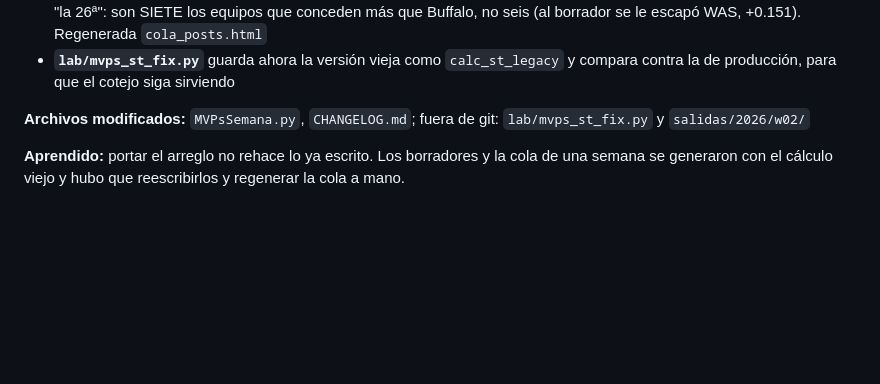
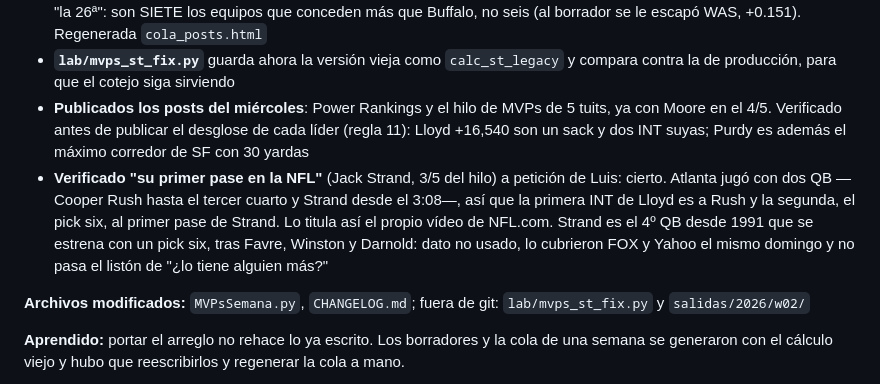
Before and after one commit to luismi1702/NFL-2025, a Markdown page: CHANGELOG.md, the part around the change. Rendered like a GitHub page; blank space fills up the shorter version.

Commit message:
Wrap: los posts del miercoles y la comprobacion de Strand
Completa la entrada del 23-sep con lo publicado (power rankings y el hilo de
MVPs, ya con Moore) y con la comprobacion del "primer pase en la NFL" de
Jack Strand: cierto, Atlanta jugo con dos QB y la primera INT de Lloyd es a
Cooper Rush.

Co-Authored-By: Claude Opus 5 <noreply@anthropic.com>
Claude-Session: https://claude.ai/code/session_01KQudcnZsCfRAw8XXm84LxT

```diff
--- a/CHANGELOG.md
+++ b/CHANGELOG.md
@@ -17,6 +17,17 @@
   borrador se le escapó WAS, +0.151). Regenerada `cola_posts.html`
 - **`lab/mvps_st_fix.py`** guarda ahora la versión vieja como `calc_st_legacy`
   y compara contra la de producción, para que el cotejo siga sirviendo
+- **Publicados los posts del miércoles**: Power Rankings y el hilo de MVPs de
+  5 tuits, ya con Moore en el 4/5. Verificado antes de publicar el desglose de
+  cada líder (regla 11): Lloyd +16,540 son un sack y dos INT suyas; Purdy es
+  además el máximo corredor de SF con 30 yardas
+- **Verificado "su primer pase en la NFL"** (Jack Strand, 3/5 del hilo) a
+  petición de Luis: cierto. Atlanta jugó con dos QB —Cooper Rush hasta el
+  tercer cuarto y Strand desde el 3:08—, así que la primera INT de Lloyd es a
+  Rush y la segunda, el pick six, al primer pase de Strand. Lo titula así el
+  propio vídeo de NFL.com. Strand es el 4º QB desde 1991 que se estrena con un
+  pick six, tras Favre, Winston y Darnold: dato no usado, lo cubrieron FOX y
+  Yahoo el mismo domingo y no pasa el listón de "¿lo tiene alguien más?"
 
 **Archivos modificados:** `MVPsSemana.py`, `CHANGELOG.md`; fuera de git:
 `lab/mvps_st_fix.py` y `salidas/2026/w02/`
```
